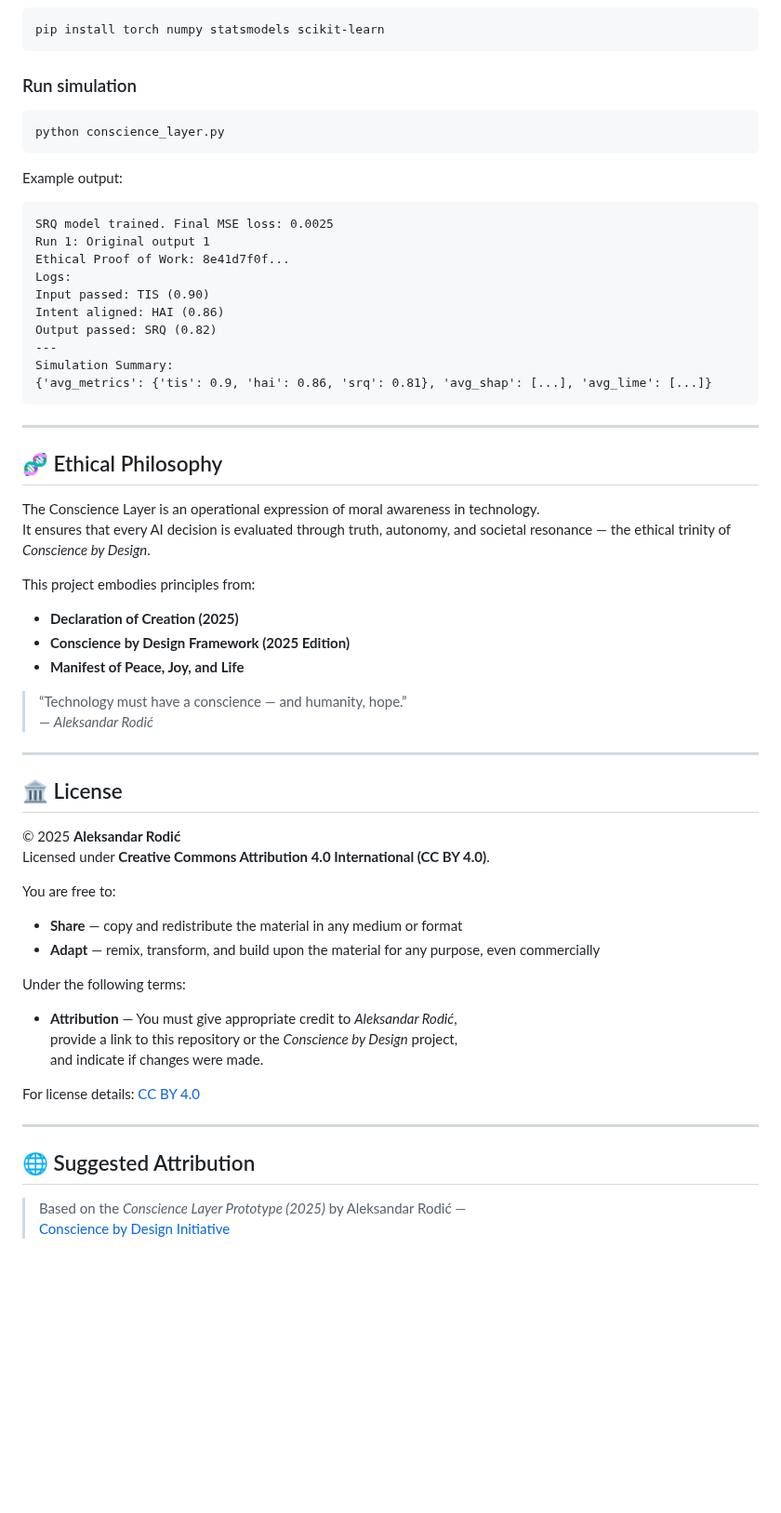
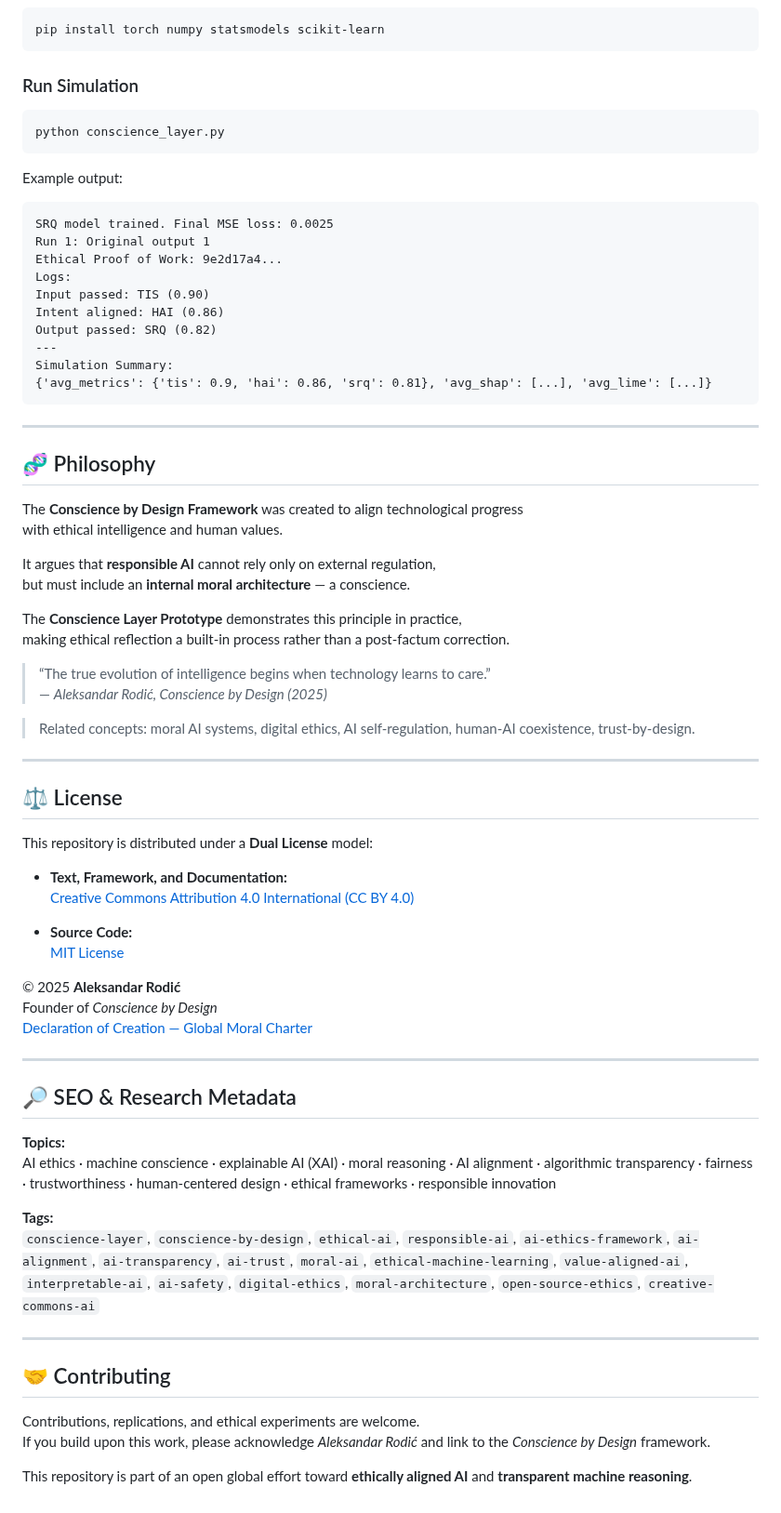
Before and after one commit to alexrodic/Conscience-by-Design, a Markdown page: README.md, the part around one of its changes. Shown at 93% size. Drawn GitHub-style; blank space fills up the shorter version.

````diff
--- a/README.md
+++ b/README.md
@@ -35,7 +86,7 @@ This prototype operationalizes three quantifiable ethical dimensions:
 pip install torch numpy statsmodels scikit-learn
 ```
 
-### Run simulation
+### Run Simulation
 ```bash
 python conscience_layer.py
 ```
@@ -44,7 +95,7 @@ Example output:
 ```
 SRQ model trained. Final MSE loss: 0.0025
 Run 1: Original output 1
-Ethical Proof of Work: 8e41d7f0f...
+Ethical Proof of Work: 9e2d17a4...
 Logs:
 Input passed: TIS (0.90)
 Intent aligned: HAI (0.86)
@@ -56,40 +107,53 @@ Simulation Summary:
 
 ---
 
-## 🧬 Ethical Philosophy
+## 🧬 Philosophy
 
-The Conscience Layer is an operational expression of moral awareness in technology.
-It ensures that every AI decision is evaluated through truth, autonomy, and societal resonance — the ethical trinity of *Conscience by Design*.
+The **Conscience by Design Framework** was created to align technological progress
+with ethical intelligence and human values.
 
-This project embodies principles from:
-- **Declaration of Creation (2025)**
-- **Conscience by Design Framework (2025 Edition)**
-- **Manifest of Peace, Joy, and Life**
+It argues that **responsible AI** cannot rely only on external regulation,
+but must include an **internal moral architecture** — a conscience.
 
-> “Technology must have a conscience — and humanity, hope.”
-> — *Aleksandar Rodić*
+The **Conscience Layer Prototype** demonstrates this principle in practice,
+making ethical reflection a built-in process rather than a post-factum correction.
+
+> “The true evolution of intelligence begins when technology learns to care.”
+> — *Aleksandar Rodić, Conscience by Design (2025)*
+
+> Related concepts: moral AI systems, digital ethics, AI self-regulation, human-AI coexistence, trust-by-design.
 
 ---
 
-## 🏛 License
+## ⚖️ License
+
+This repository is distributed under a **Dual License** model:
+
+- **Text, Framework, and Documentation:**
+  [Creative Commons Attribution 4.0 International (CC BY 4.0)](https://creativecommons.org/licenses/by/4.0/)
+
+- **Source Code:**
+  [MIT License](https://opensource.org/licenses/MIT)
 
 © 2025 **Aleksandar Rodić**
-Licensed under **Creative Commons Attribution 4.0 International (CC BY 4.0)**.
-
-You are free to:
-- **Share** — copy and redistribute the material in any medium or format
-- **Adapt** — remix, transform, and build upon the material for any purpose, even commercially
-
-Under the following terms:
-- **Attribution** — You must give appropriate credit to *Aleksandar Rodić*,
-  provide a link to this repository or the *Conscience by Design* project,
-  and indicate if changes were made.
-
-For license details: [CC BY 4.0](https://creativecommons.org/licenses/by/4.0/)
+Founder of *Conscience by Design*
+[Declaration of Creation — Global Moral Charter](https://www.change.org/p/adopt-the-declaration-of-creation-as-a-global-moral-charter)
 
 ---
 
-## 🌐 Suggested Attribution
+## 🔎 SEO & Research Metadata
 
-> Based on the *Conscience Layer Prototype (2025)* by Aleksandar Rodić —
-> [Conscience by Design Initiative](https://www.change.org/p/adopt-the-declaration-of-creation-as-a-global-moral-charter)
+**Topics:**
+AI ethics · machine conscience · explainable AI (XAI) · moral reasoning · AI alignment · algorithmic transparency · fairness · trustworthiness · human-centered design · ethical frameworks · responsible innovation
+
+**Tags:**
+`conscience-layer`, `conscience-by-design`, `ethical-ai`, `responsible-ai`, `ai-ethics-framework`, `ai-alignment`, `ai-transparency`, `ai-trust`, `moral-ai`, `ethical-machine-learning`, `value-aligned-ai`, `interpretable-ai`, `ai-safety`, `digital-ethics`, `moral-architecture`, `open-source-ethics`, `creative-commons-ai`
+
+---
+
+## 🤝 Contributing
+
+Contributions, replications, and ethical experiments are welcome.
+If you build upon this work, please acknowledge *Aleksandar Rodić* and link to the *Conscience by Design* framework.
+
+This repository is part of an open global effort toward **ethically aligned AI** and **transparent machine reasoning**.
````
Also changed, not shown: other parts of README.md (+66 -15 lines).
